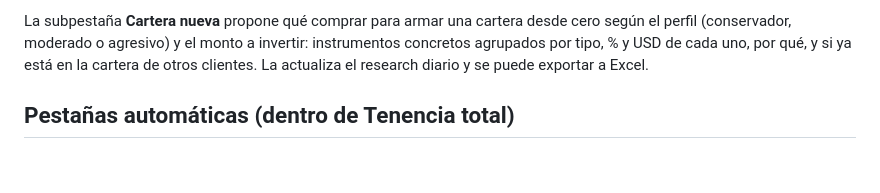
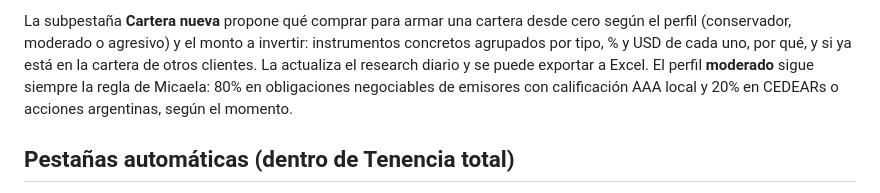
Before and after one commit to mmgraciano/Crmmgraciano, a Markdown page: README.md, the part around the change. Drawn GitHub-style; blank space fills up the shorter version.

Commit message:
Documentar la regla 80/20 del perfil moderado en Cartera nueva
Co-Authored-By: Claude Opus 5.5 <noreply@anthropic.com>
Claude-Session: https://claude.ai/code/session_011ztzmY31Yu2J8FtYNmji5A

```diff
--- a/README.md
+++ b/README.md
@@ -76,6 +76,8 @@ en USD y el detalle por cliente. La fecha sale del código o la descripción de
 La subpestaña **Cartera nueva** propone qué comprar para armar una cartera desde cero según el perfil (conservador, moderado
 o agresivo) y el monto a invertir: instrumentos concretos agrupados por tipo, % y USD de cada uno, por qué, y si ya está
 en la cartera de otros clientes. La actualiza el research diario y se puede exportar a Excel.
+El perfil **moderado** sigue siempre la regla de Micaela: 80% en obligaciones negociables de emisores con calificación
+AAA local y 20% en CEDEARs o acciones argentinas, según el momento.
 
 ## Pestañas automáticas (dentro de Tenencia total)
 
```
